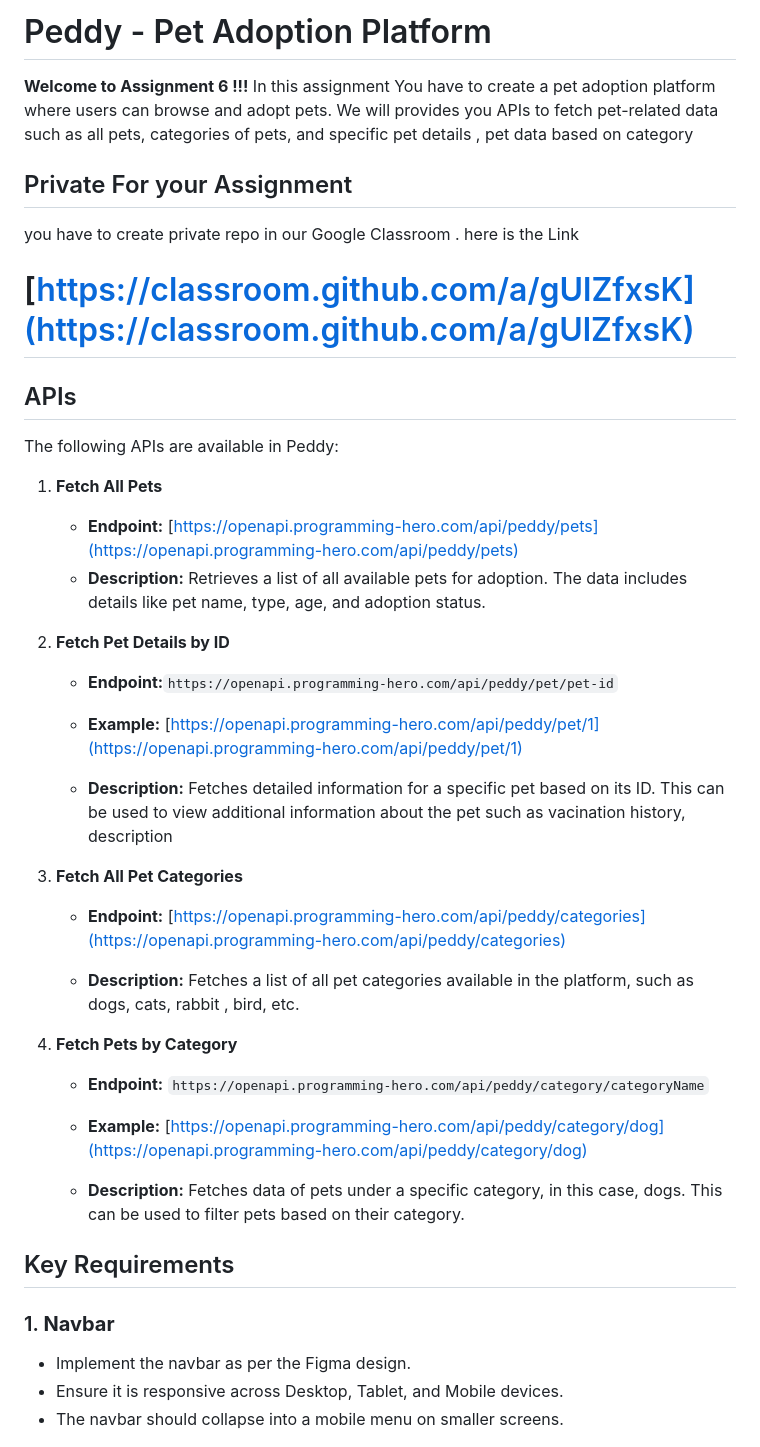
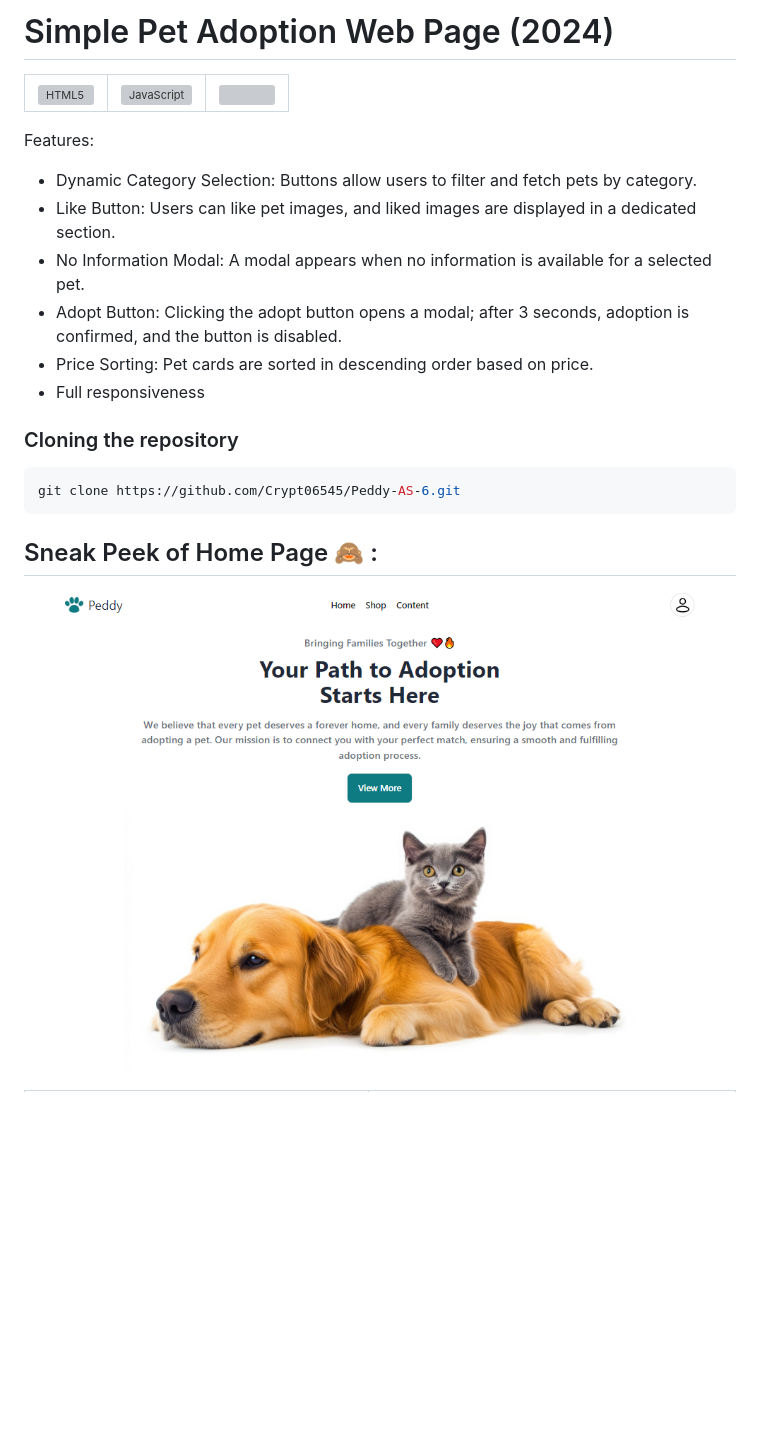
Before and after one commit to Crypt06545/Peddy-AS-6, a Markdown page: Readme.md, the part around the change printed below. Drawn GitHub-style; pictures changed too: images/home.png (added); blank space fills up the shorter version; grey boxes are pictures that could not be loaded.

````diff
--- a/Readme.md
+++ b/Readme.md
@@ -1,48 +1,35 @@
-# Peddy - Pet Adoption Platform
+# Simple Pet Adoption Web Page (2024)
 
-**Welcome to Assignment 6 !!!**
-In this assignment You have to create a pet adoption platform where users can browse and adopt pets. We will provides you APIs to fetch pet-related data such as all pets, categories of pets, and specific pet details , pet data based on category
+<table>
+    <tr>
+        <td>
+            <a href="#"><img src="https://raw.githubusercontent.com/devicons/devicon/master/icons/html5/html5-original.svg" alt="HTML5" width="30" height="30" /></a>
+        </td>
+        <td>
+            <a href="#"><img src="https://raw.githubusercontent.com/devicons/devicon/master/icons/javascript/javascript-original.svg" alt="JavaScript" width="30" height="30" /></a>
+        </td>
+        <td>
+            <a href="#"><img src="https://user-images.githubusercontent.com/99184393/179383376-874f547c-4e6f-4826-850e-706b009e7e2b.png" alt="" width="30" height="30" /></a>
+        </td>
+    </tr>
+</table>
 
-## Private For your Assignment
+Features:
 
-you have to create private repo in our Google Classroom . here is the Link
+- Dynamic Category Selection: Buttons allow users to filter and fetch pets by category.
+- Like Button: Users can like pet images, and liked images are displayed in a dedicated section.
+- No Information Modal: A modal appears when no information is available for a selected pet.
+- Adopt Button: Clicking the adopt button opens a modal; after 3 seconds, adoption is confirmed, and the button is disabled.
+- Price Sorting: Pet cards are sorted in descending order based on price.
+- Full responsiveness
 
-# [https://classroom.github.com/a/gUlZfxsK](https://classroom.github.com/a/gUlZfxsK)
+### Cloning the repository
 
-## APIs
+```shell
+git clone https://github.com/Crypt06545/Peddy-AS-6.git
+```
 
-The following APIs are available in Peddy:
+## Sneak Peek of Home Page 🙈 :
 
-1. **Fetch All Pets**
+![home](./images/home.png)
 
-   - **Endpoint:** [https://openapi.programming-hero.com/api/peddy/pets](https://openapi.programming-hero.com/api/peddy/pets)
-   - **Description:** Retrieves a list of all available pets for adoption. The data includes details like pet name, type, age, and adoption status.
-
-2. **Fetch Pet Details by ID**
-
-   - **Endpoint:**`https://openapi.programming-hero.com/api/peddy/pet/pet-id`
-
-   - **Example:** [https://openapi.programming-hero.com/api/peddy/pet/1](https://openapi.programming-hero.com/api/peddy/pet/1)
-   - **Description:** Fetches detailed information for a specific pet based on its ID. This can be used to view additional information about the pet such as vacination history, description
-
-3. **Fetch All Pet Categories**
-
-   - **Endpoint:** [https://openapi.programming-hero.com/api/peddy/categories](https://openapi.programming-hero.com/api/peddy/categories)
-
-   - **Description:** Fetches a list of all pet categories available in the platform, such as dogs, cats, rabbit , bird, etc.
-
-4. **Fetch Pets by Category**
-
-   - **Endpoint:** `https://openapi.programming-hero.com/api/peddy/category/categoryName`
-   - **Example:** [https://openapi.programming-hero.com/api/peddy/category/dog](https://openapi.programming-hero.com/api/peddy/category/dog)
-
-   - **Description:** Fetches data of pets under a specific category, in this case, dogs. This can be used to filter pets based on their category.
-
-## Key Requirements
-
-### 1. **Navbar**
-
-- Implement the navbar as per the Figma design.
-- Ensure it is responsive across Desktop, Tablet, and Mobile devices.
-- The navbar should collapse into a mobile menu on smaller screens.
-
````
Also changed, not shown: other parts of Readme.md (+10 -76 lines), images/best-friend-card.png (added), images/details-modal.png (added), images/like.png (added), images/noInformation.png (added).
